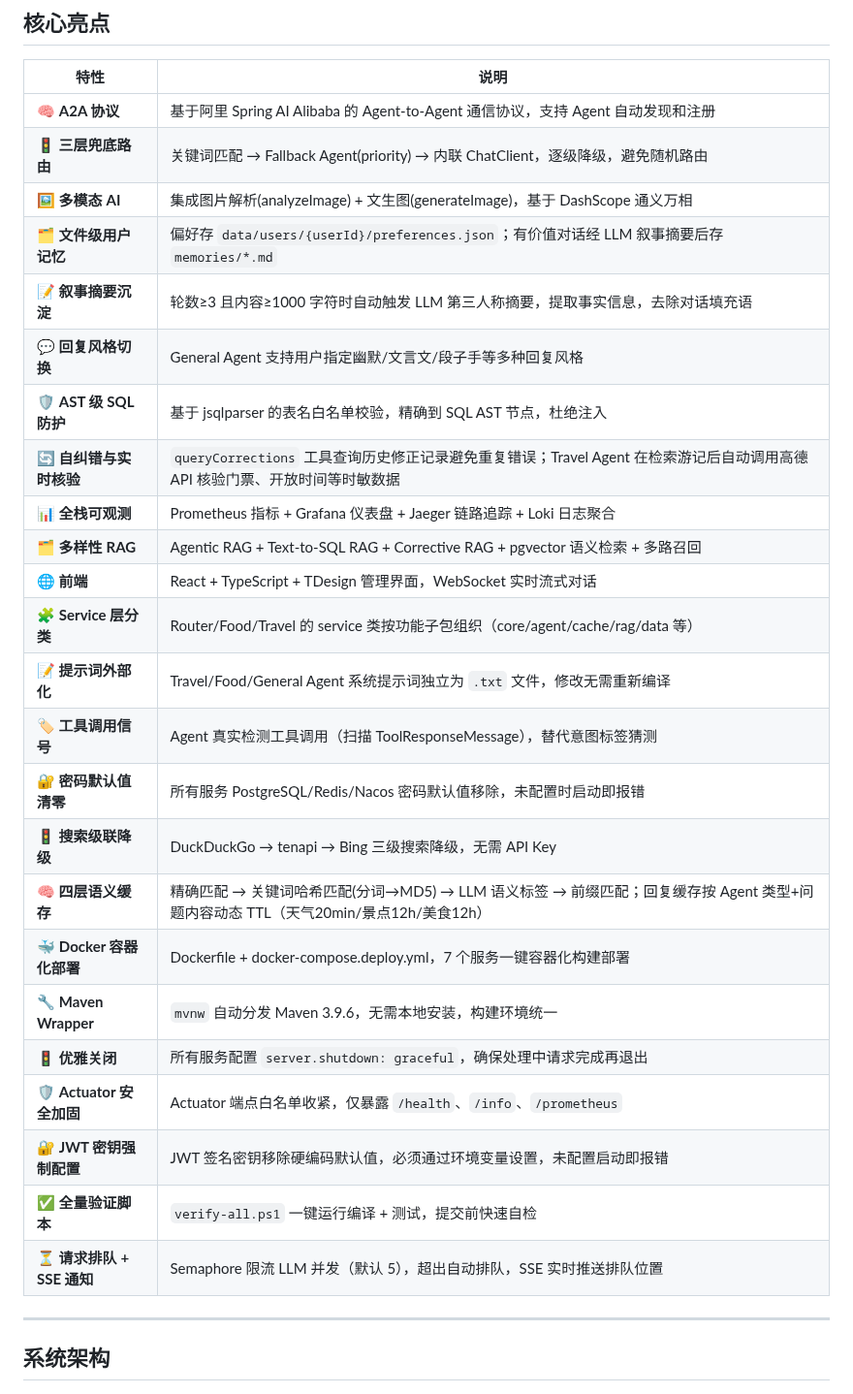
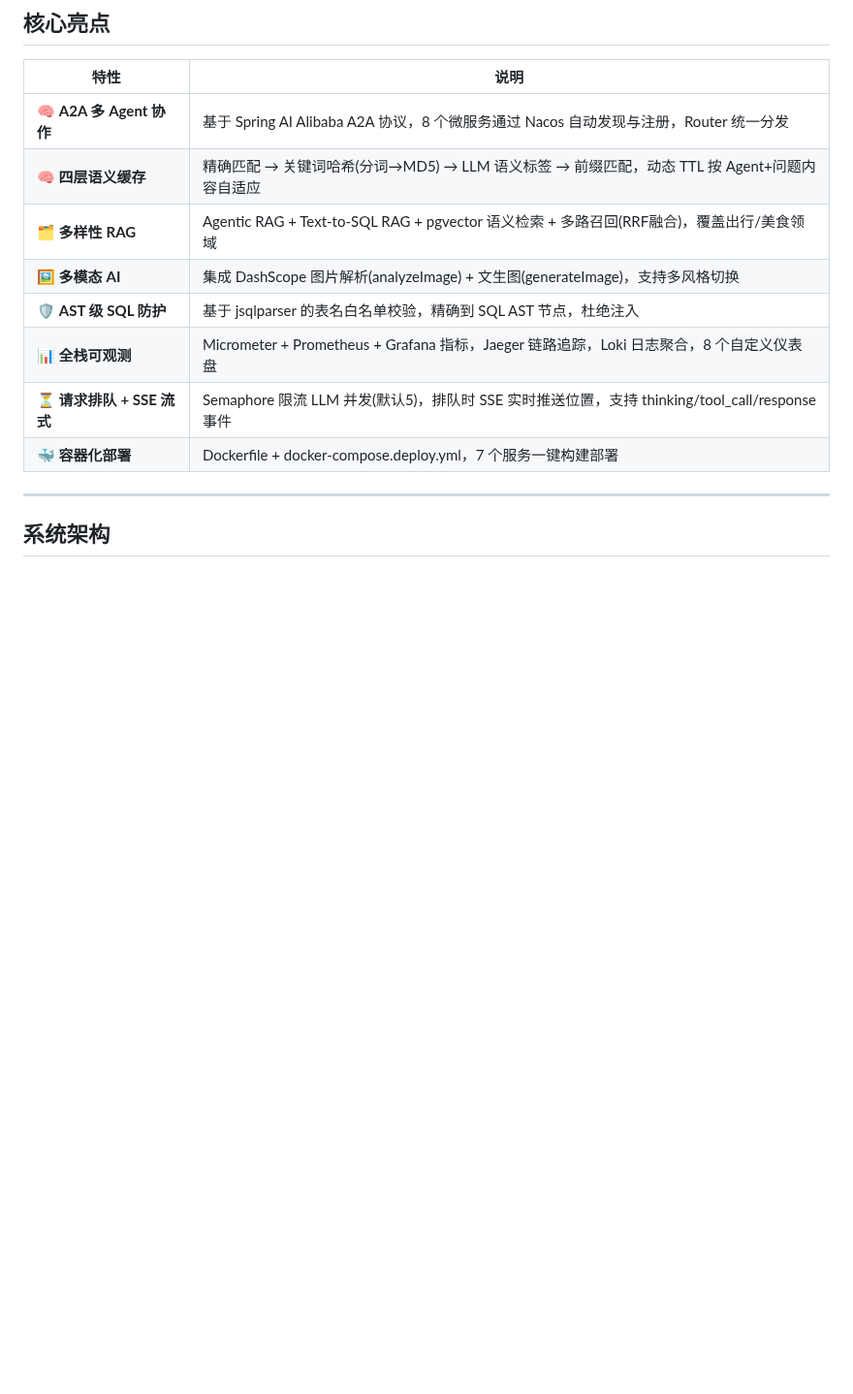
Before and after one commit to Yu-hk/SmartAssistant, a Markdown page: README.md, the part around the change. Shown at 97% size. Drawn GitHub-style; blank space fills up the shorter version.

Commit message:
docs: 核心亮点从 24 项精简至 8 项，突出关键技术特征

```diff
--- a/README.md
+++ b/README.md
@@ -50,30 +50,14 @@ SmartAssistant 是一个多智能体对话系统，基于 **Spring AI Alibaba**
 
 | 特性 | 说明 |
 |------|------|
-| 🧠 **A2A 协议** | 基于阿里 Spring AI Alibaba 的 Agent-to-Agent 通信协议，支持 Agent 自动发现和注册 |
-| 🚦 **三层兜底路由** | 关键词匹配 → Fallback Agent(priority) → 内联 ChatClient，逐级降级，避免随机路由 |
-| 🖼️ **多模态 AI** | 集成图片解析(analyzeImage) + 文生图(generateImage)，基于 DashScope 通义万相 |
-| 🗂️ **文件级用户记忆** | 偏好存 `data/users/{userId}/preferences.json`；有价值对话经 LLM 叙事摘要后存 `memories/*.md` |
-| 📝 **叙事摘要沉淀** | 轮数≥3 且内容≥1000 字符时自动触发 LLM 第三人称摘要，提取事实信息，去除对话填充语 |
-| 💬 **回复风格切换** | General Agent 支持用户指定幽默/文言文/段子手等多种回复风格 |
+| 🧠 **A2A 多 Agent 协作** | 基于 Spring AI Alibaba A2A 协议，8 个微服务通过 Nacos 自动发现与注册，Router 统一分发 |
+| 🧠 **四层语义缓存** | 精确匹配 → 关键词哈希(分词→MD5) → LLM 语义标签 → 前缀匹配，动态 TTL 按 Agent+问题内容自适应 |
+| 🗂️ **多样性 RAG** | Agentic RAG + Text-to-SQL RAG + pgvector 语义检索 + 多路召回(RRF融合)，覆盖出行/美食领域 |
+| 🖼️ **多模态 AI** | 集成 DashScope 图片解析(analyzeImage) + 文生图(generateImage)，支持多风格切换 |
 | 🛡️ **AST 级 SQL 防护** | 基于 jsqlparser 的表名白名单校验，精确到 SQL AST 节点，杜绝注入 |
-| 🔄 **自纠错与实时核验** | `queryCorrections` 工具查询历史修正记录避免重复错误；Travel Agent 在检索游记后自动调用高德 API 核验门票、开放时间等时敏数据 |
-| 📊 **全栈可观测** | Prometheus 指标 + Grafana 仪表盘 + Jaeger 链路追踪 + Loki 日志聚合 |
-| 🗂️ **多样性 RAG** | Agentic RAG + Text-to-SQL RAG + Corrective RAG + pgvector 语义检索 + 多路召回 |
-| 🌐 **前端** | React + TypeScript + TDesign 管理界面，WebSocket 实时流式对话 |
-| 🧩 **Service 层分类** | Router/Food/Travel 的 service 类按功能子包组织（core/agent/cache/rag/data 等） |
-| 📝 **提示词外部化** | Travel/Food/General Agent 系统提示词独立为 `.txt` 文件，修改无需重新编译 |
-| 🏷️ **工具调用信号** | Agent 真实检测工具调用（扫描 ToolResponseMessage），替代意图标签猜测 |
-| 🔐 **密码默认值清零** | 所有服务 PostgreSQL/Redis/Nacos 密码默认值移除，未配置时启动即报错 |
-| 🚦 **搜索级联降级** | DuckDuckGo → tenapi → Bing 三级搜索降级，无需 API Key |
-| 🧠 **四层语义缓存** | 精确匹配 → 关键词哈希匹配(分词→MD5) → LLM 语义标签 → 前缀匹配；回复缓存按 Agent 类型+问题内容动态 TTL（天气20min/景点12h/美食12h） |
-| 🐳 **Docker 容器化部署** | Dockerfile + docker-compose.deploy.yml，7 个服务一键容器化构建部署 |
-| 🔧 **Maven Wrapper** | `mvnw` 自动分发 Maven 3.9.6，无需本地安装，构建环境统一 |
-| 🚦 **优雅关闭** | 所有服务配置 `server.shutdown: graceful`，确保处理中请求完成再退出 |
-| 🛡️ **Actuator 安全加固** | Actuator 端点白名单收紧，仅暴露 `/health`、`/info`、`/prometheus` |
-| 🔐 **JWT 密钥强制配置** | JWT 签名密钥移除硬编码默认值，必须通过环境变量设置，未配置启动即报错 |
-| ✅ **全量验证脚本** | `verify-all.ps1` 一键运行编译 + 测试，提交前快速自检 |
-| ⏳ **请求排队 + SSE 通知** | Semaphore 限流 LLM 并发（默认 5），超出自动排队，SSE 实时推送排队位置 |
+| 📊 **全栈可观测** | Micrometer + Prometheus + Grafana 指标，Jaeger 链路追踪，Loki 日志聚合，8 个自定义仪表盘 |
+| ⏳ **请求排队 + SSE 流式** | Semaphore 限流 LLM 并发(默认5)，排队时 SSE 实时推送位置，支持 thinking/tool_call/response 事件 |
+| 🐳 **容器化部署** | Dockerfile + docker-compose.deploy.yml，7 个服务一键构建部署 |
 
 ---
 
```
